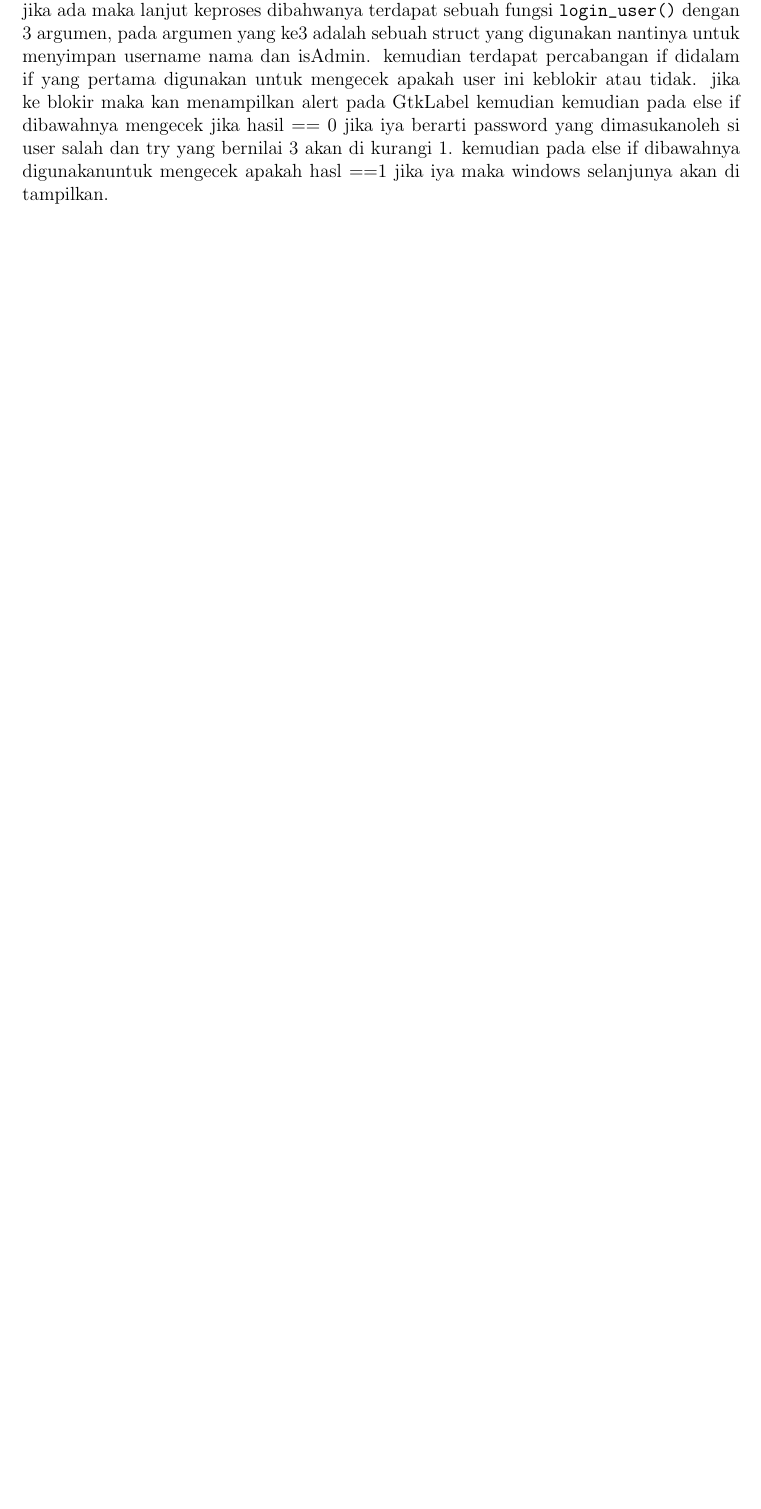
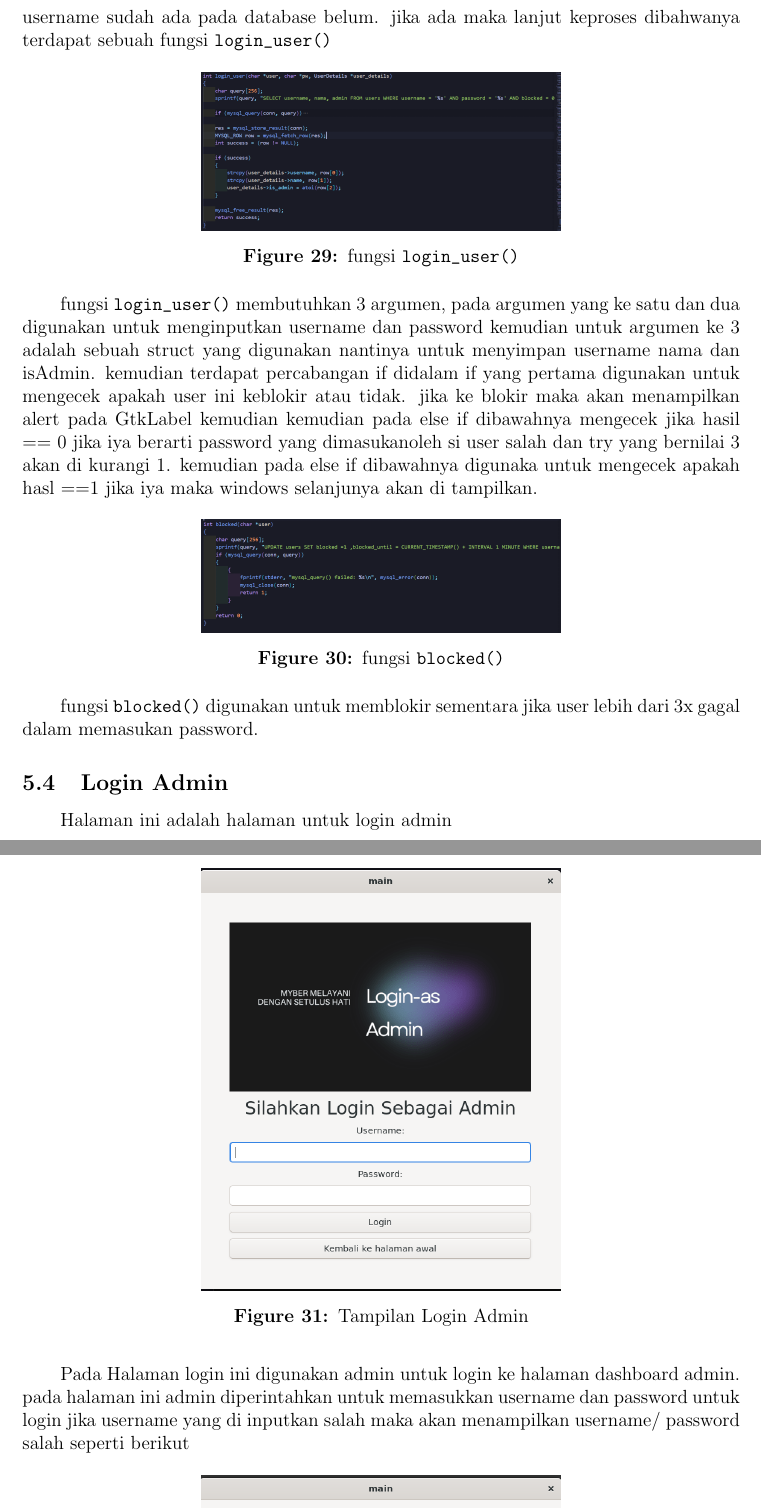
Before and after one commit to indonumberone/myber, a LaTeX document (docs/laporan.tex): part of page 16 of 17 before the commit and two parts of pages 17 and 18 of 20 after it, the two joined at a grey line, cut so that both start at the same text, the shorter picture padded with empty space. Compiled offline with pdfLaTeX.

Commit message:
login admin

```diff
--- a/docs/laporan.tex
+++ b/docs/laporan.tex
@@ -387,5 +387,3 @@ digunakan untuk membuat sebuah button dengan text ditengah tengah button. ketika
 \end{figure}
 \FloatBarrier
 Dari kode diatas terdapat sebuah variabel statis dengan tipe data integer yang bernilai 3, kemudian terdapat variabel yang digunakan untuk mendapatkan text input username dan password
-kemudian dari variabel variabel tersebut dijadikan argumen pada fungsi \texttt{\detokenize{check_user()}} yang maksukan ke dalam variael hasil yang digunakan untuk mengecek pada databases apakah ada username dan password seperti apa yang diinputkan .
-jika ada maka lanjut keproses dibahwanya terdapat sebuah fungsi \texttt{\detokenize{login_user()}} dengan 3 argumen, pada argumen yang ke3 adalah sebuah struct yang digunakan nantinya untuk menyimpan username nama dan isAdmin.
@@ -392,3 +396,31 @@ jika ada maka lanjut keproses dibahwanya terdapat sebuah fungsi \texttt{\detoken
+\end{figure}
+\FloatBarrier
+fungsi \texttt{\detokenize{check_user()}} ini digunakan untuk mengecek pada databases apakah ada username sudah ada pada database belum.
+jika ada maka lanjut keproses dibahwanya terdapat sebuah fungsi \texttt{\detokenize{login_user()}}
+\begin{figure}[!htbp]
+    \centering
+    \includegraphics[width=0.5\textwidth]{./img/login_user_mysql.png}
+    \caption{fungsi \texttt{\detokenize{login_user()}}}
+\end{figure}
+\FloatBarrier
+fungsi \texttt{\detokenize{login_user()}} membutuhkan 3 argumen, pada argumen yang ke satu dan dua digunakan untuk menginputkan username dan password kemudian untuk argumen ke 3 adalah sebuah struct yang digunakan nantinya untuk menyimpan username nama dan isAdmin.
 kemudian terdapat percabangan if didalam if yang pertama digunakan untuk mengecek apakah user ini keblokir atau tidak.
-jika ke blokir maka kan menampilkan alert pada GtkLabel kemudian kemudian pada else if dibawahnya mengecek jika hasil == 0  jika iya berarti password yang dimasukanoleh si user salah dan try yang bernilai 3 akan di kurangi 1.
-kemudian pada else if dibawahnya digunakanuntuk mengecek apakah hasl ==1 jika iya maka windows selanjunya akan di tampilkan.
+jika ke blokir maka akan menampilkan alert pada GtkLabel kemudian kemudian pada else if dibawahnya mengecek jika hasil == 0  jika iya berarti password yang dimasukanoleh si user salah dan try yang bernilai 3 akan di kurangi 1.
+kemudian pada else if dibawahnya digunaka untuk mengecek apakah hasl ==1 jika iya maka windows selanjunya akan di tampilkan.
+\begin{figure}[!htbp]
+    \centering
+    \includegraphics[width=0.5\textwidth]{./img/blocked_mysql.png}
+    \caption{fungsi \texttt{\detokenize{blocked()}}}
+\end{figure}
+\FloatBarrier
+fungsi \texttt{\detokenize{blocked()}} digunakan untuk memblokir sementara jika user lebih dari 3x gagal dalam memasukan password.
+\subsection{Login Admin}
+Halaman ini adalah halaman untuk login admin
+\begin{figure}[!htbp]
+    \centering
+    \includegraphics[width=0.5\textwidth]{./img/login_admin/tapilan_login.png}
+    \caption{Tampilan Login Admin}
+\end{figure}
+\FloatBarrier
+Pada Halaman login ini digunakan admin untuk login ke halaman dashboard admin. pada halaman ini
+admin diperintahkan untuk memasukkan username dan password untuk login jika username yang di inputkan salah maka akan menampilkan username/ password salah seperti berikut
@@ -394,0 +437,2 @@ kemudian pada else if dibawahnya digunakanuntuk mengecek apakah hasl ==1 jika iy
+\end{figure}
+\FloatBarrier
```
Also changed, not shown: docs/img/blocked_mysql.png (added), docs/img/check_user_mysql.png (added), docs/img/login_admin/login_mysql.png (added), docs/img/login_admin/login_proses.png (added), docs/img/login_admin/login_window.png (added), docs/img/login_admin/tapilan_login.png (added), docs/img/login_admin/user_not_found.png (added), docs/img/login_user_mysql.png (added), docs/laporan.pdf (deleted), docs/laporan.tex (39 more changed lines), 1 other file.
